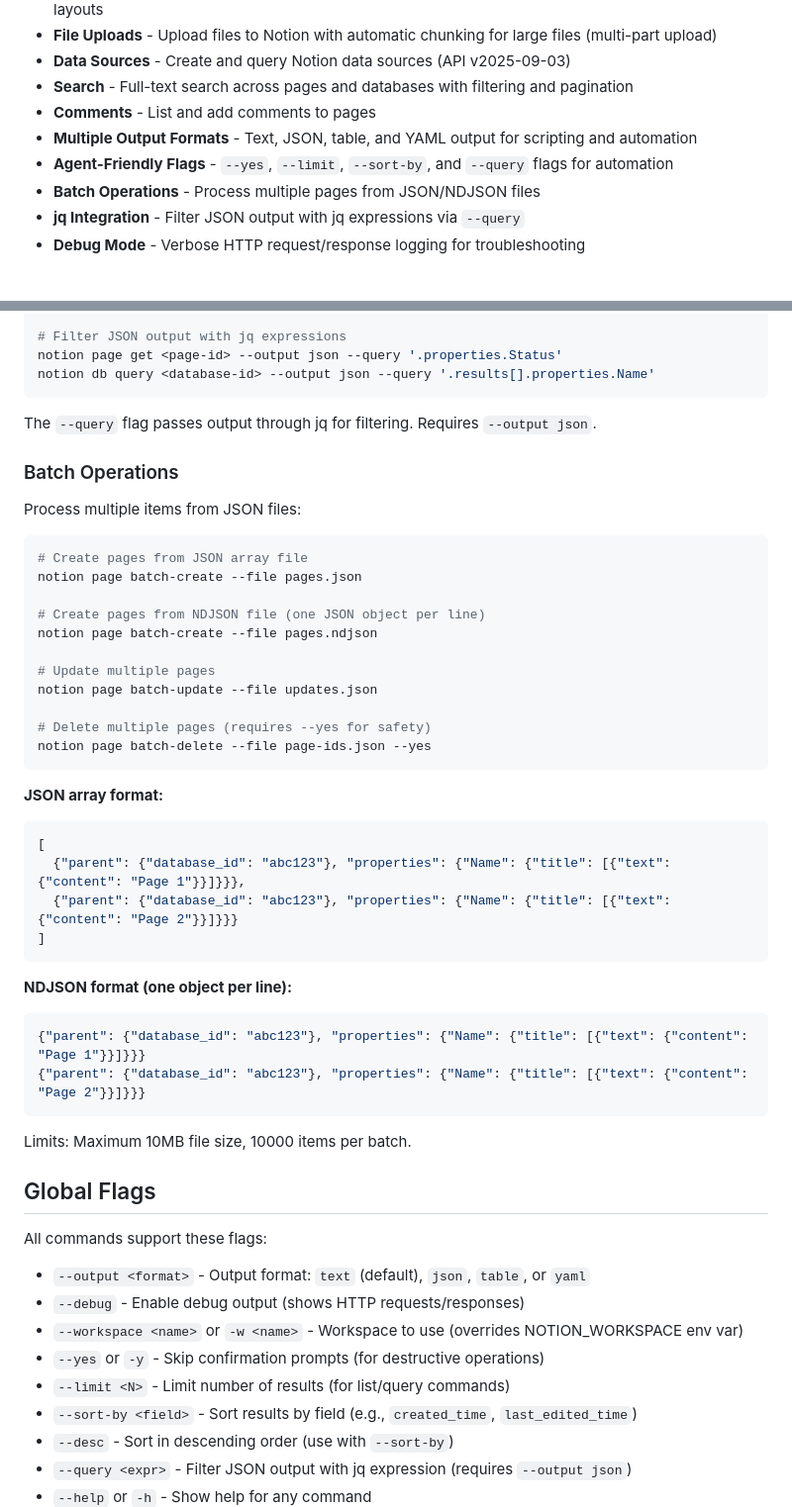
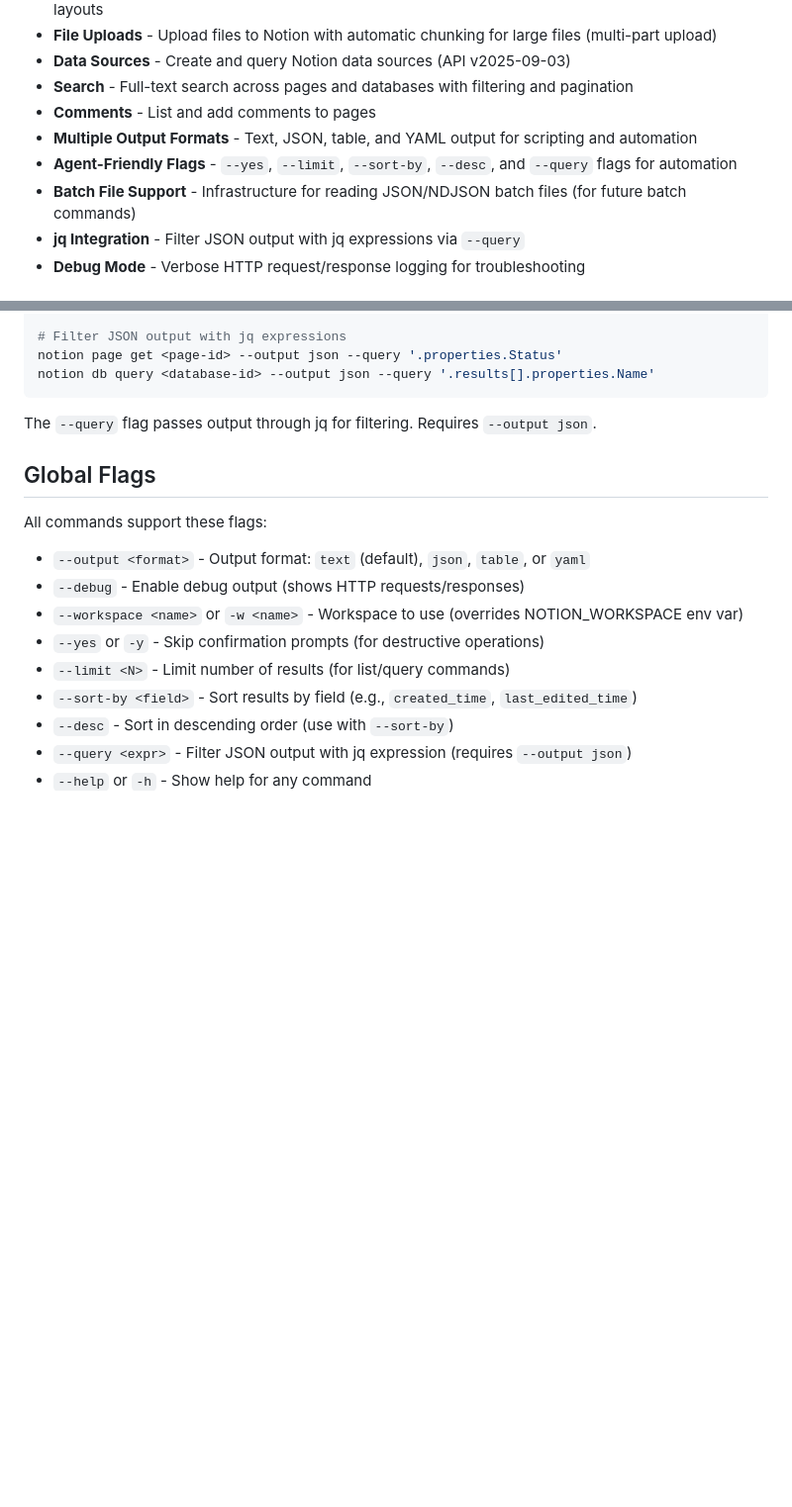
Before and after one commit to salmonumbrella/notion-cli, a Markdown page: README.md, 2 parts joined by grey strips. Shown at 99% size. Drawn GitHub-style; blank space fills up the shorter version.

Commit message:
docs: fix inaccurate batch operations documentation
Remove documentation for non-existent batch CLI commands (batch-create,
batch-update, batch-delete). The internal/batch package provides file
reading infrastructure but CLI commands were never wired up.

Also add missing --desc flag to agent-friendly flags feature bullet.

🤖 Generated with [Claude Code](https://claude.com/claude-code)

Co-Authored-By: Claude Opus 4.5 <noreply@anthropic.com>

````diff
--- a/README.md
+++ b/README.md
@@ -13,8 +13,8 @@ Command-line interface for the Notion API with secure authentication, file uploa
 - **Search** - Full-text search across pages and databases with filtering and pagination
 - **Comments** - List and add comments to pages
 - **Multiple Output Formats** - Text, JSON, table, and YAML output for scripting and automation
-- **Agent-Friendly Flags** - `--yes`, `--limit`, `--sort-by`, and `--query` flags for automation
-- **Batch Operations** - Process multiple pages from JSON/NDJSON files
+- **Agent-Friendly Flags** - `--yes`, `--limit`, `--sort-by`, `--desc`, and `--query` flags for automation
+- **Batch File Support** - Infrastructure for reading JSON/NDJSON batch files (for future batch commands)
 - **jq Integration** - Filter JSON output with jq expressions via `--query`
 - **Debug Mode** - Verbose HTTP request/response logging for troubleshooting
 
@@ -422,42 +422,6 @@ notion db query <database-id> --output json --query '.results[].properties.Name'
 
 The `--query` flag passes output through jq for filtering. Requires `--output json`.
 
-### Batch Operations
-
-Process multiple items from JSON files:
-
-```bash
-# Create pages from JSON array file
-notion page batch-create --file pages.json
-
-# Create pages from NDJSON file (one JSON object per line)
-notion page batch-create --file pages.ndjson
-
-# Update multiple pages
-notion page batch-update --file updates.json
-
-# Delete multiple pages (requires --yes for safety)
-notion page batch-delete --file page-ids.json --yes
-```
-
-**JSON array format:**
-
-```json
-[
-  {"parent": {"database_id": "abc123"}, "properties": {"Name": {"title": [{"text": {"content": "Page 1"}}]}}},
-  {"parent": {"database_id": "abc123"}, "properties": {"Name": {"title": [{"text": {"content": "Page 2"}}]}}}
-]
-```
-
-**NDJSON format (one object per line):**
-
-```json
-{"parent": {"database_id": "abc123"}, "properties": {"Name": {"title": [{"text": {"content": "Page 1"}}]}}}
-{"parent": {"database_id": "abc123"}, "properties": {"Name": {"title": [{"text": {"content": "Page 2"}}]}}}
-```
-
-Limits: Maximum 10MB file size, 10000 items per batch.
-
 ## Global Flags
 
 All commands support these flags:
````
